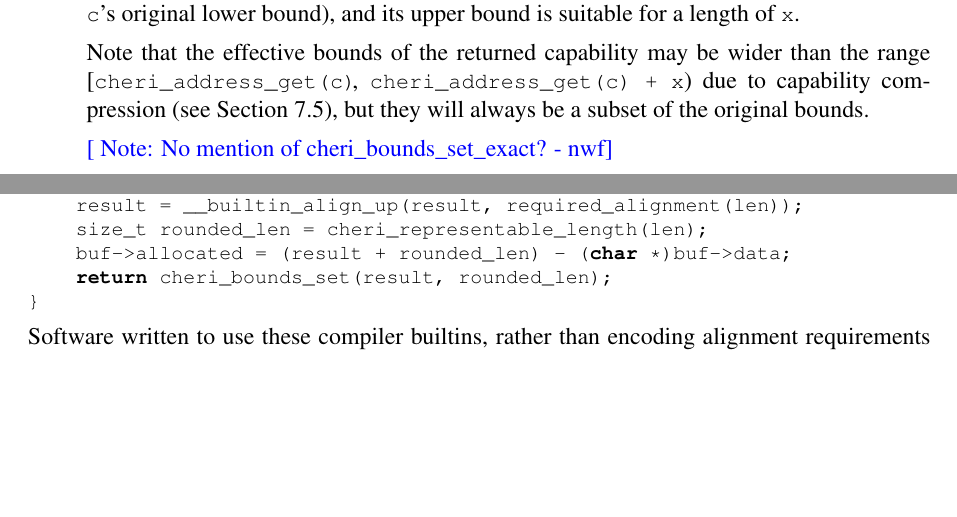
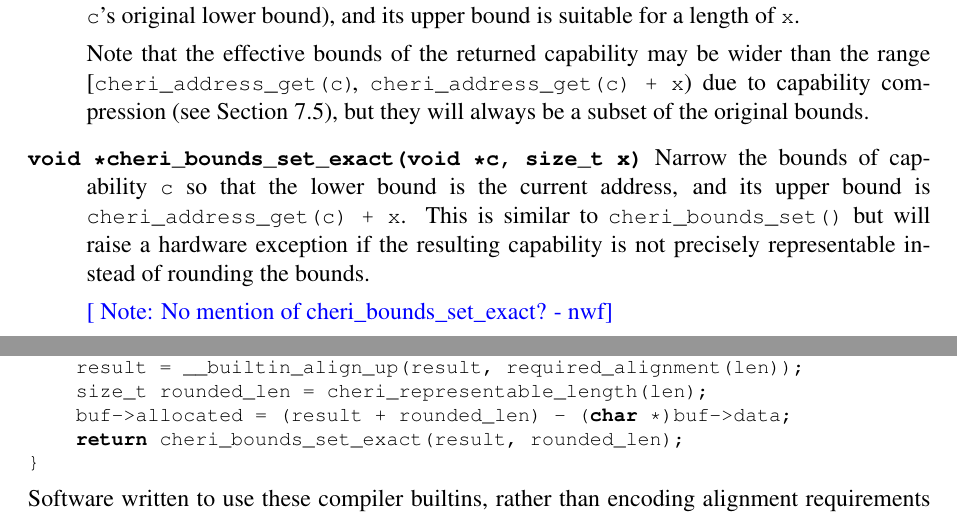
Before and after one commit to CTSRD-CHERI/cheri-c-programming, a LaTeX paper (cheri-c-programming.tex): two parts of pages 28 and 30 of 34, joined at a grey line, cut so that both start at the same text, the shorter picture padded with empty space. Compiled offline with pdfLaTeX.

Commit message:
Document csetboundsexact

```diff
--- a/cheri-c-programming.tex
+++ b/cheri-c-programming.tex
@@ -1799,8 +1799,11 @@ bounds of \cvar{c} due to capability compression,
   \Cref{sec:bounds_alignment}), but they will always be a subset of
   the original bounds. % of \cvar{c}.
 
-%  This macro wraps the compiler built-in
-%  \cfunc{\_\_builtin\_cheri\_bounds\_set}
+
+\item[\ccode{void *cheri\_bounds\_set\_exact(void *c, size\_t x)}] Narrow the bounds of capability
+  \cvar{c} so that the lower bound is the current address, and its
+  upper bound is \ccode{cheri\_address\_get(c) + x}.
+  This is similar to \cfunc{cheri\_bounds\_set} but will raise a hardware exception if the resulting capability is not precisely representable instead of rounding the bounds.
 
 \nwfnote{No mention of cheri\_bounds\_set\_exact?}
 
@@ -1912,7 +1915,7 @@ void *allocate_next(struct Buffer *buf, size_t len) {
     result = __builtin_align_up(result, required_alignment(len));
     size_t rounded_len = cheri_representable_length(len);
     buf->allocated = (result + rounded_len) - (char *)buf->data;
-    return cheri_bounds_set(result, rounded_len);
+    return cheri_bounds_set_exact(result, rounded_len);
 }
 
 \end{clisting}
```
